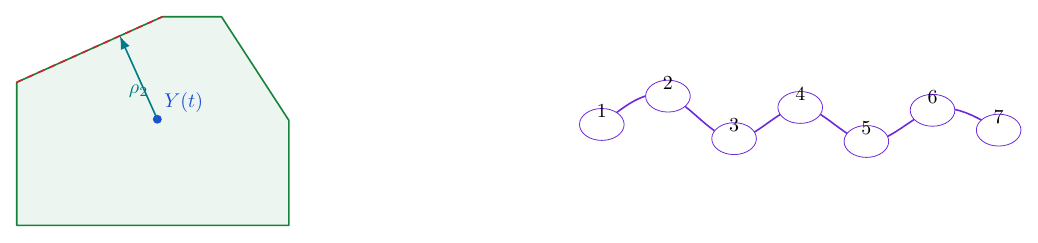
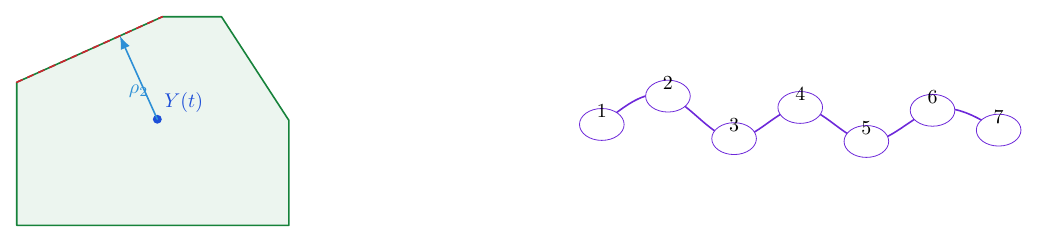
Before and after one commit to Dossiya-SE/Dossiya-SE, a LaTeX figure (mathematical-art/profile-geometry/overleaf/profile_geometry_v3.tex): the whole page. Compiled offline with pdfLaTeX.

Commit message:
chore(profile): regenerate validated scientific geometry v3

```diff
--- a/mathematical-art/profile-geometry/overleaf/profile_geometry_v3.tex
+++ b/mathematical-art/profile-geometry/overleaf/profile_geometry_v3.tex
@@ -5,7 +5,7 @@
 \definecolor{Power}{HTML}{C8102E}
 \definecolor{Transport}{HTML}{16823A}
 \definecolor{Info}{HTML}{1D4ED8}
-\definecolor{Control}{HTML}{007A88}
+\definecolor{Control}{HTML}{2D8FD6}
 \definecolor{Green}{HTML}{16823A}
 \definecolor{Red}{HTML}{CF222E}
 \definecolor{Violet}{HTML}{6D28D9}
```
Also changed, not shown: assets/generated/coupled-network-3d-dark.svg, assets/generated/coupled-network-3d-light.svg, assets/generated/coupled-network-dark.svg, assets/generated/coupled-network-light.svg, assets/generated/graph-to-viability.svg, assets/generated/project-system.svg, assets/generated/research-hero-dark.svg, assets/generated/research-hero-light.svg, assets/generated/research-pipeline.svg, assets/generated/research-question.svg, assets/generated/research-state-dark.svg, assets/generated/research-state-light.svg, 2 other files.
